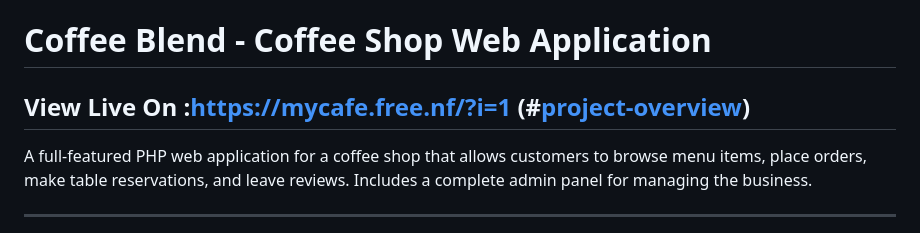
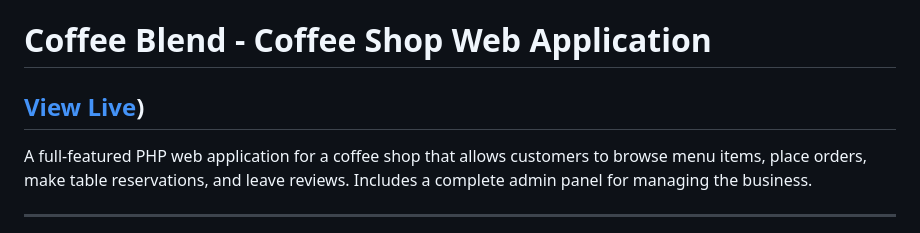
Before and after one commit to Mohanbirajdar/Coffee-blend, a Markdown page: README.md, the part around the change. GitHub-like rendering.

Commit message:
Update live link format in README

```diff
--- a/README.md
+++ b/README.md
@@ -1,5 +1,5 @@
 # Coffee Blend - Coffee Shop Web Application
-## View Live On :https://mycafe.free.nf/?i=1 (#[project-overview](https://mycafe.free.nf/?i=1))
+## [View Live](https://mycafe.free.nf/?i=1))
 A full-featured PHP web application for a coffee shop that allows customers to browse menu items, place orders, make table reservations, and leave reviews. Includes a complete admin panel for managing the business.
 
 ---
```
